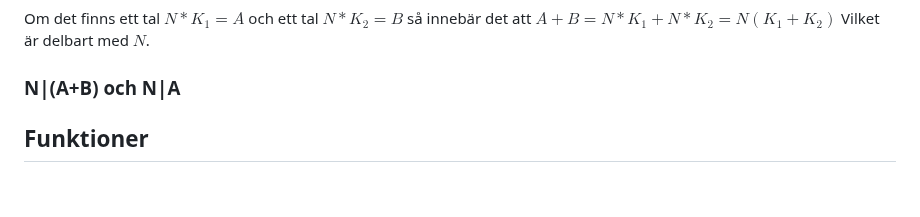
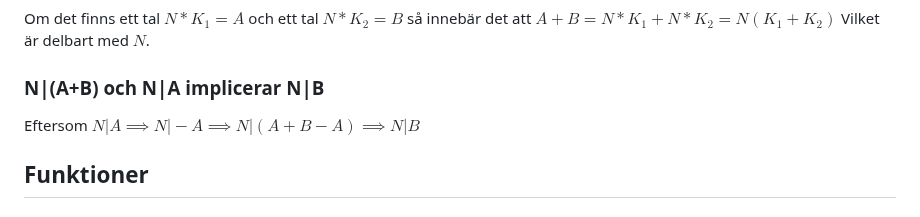
Before and after one commit to FrickTown/ObsidianVaults, a Markdown page: Algebra 1/Tentamen.md, the part around the change. Rendered like a GitHub page.

Commit message:
vault backup: 2025-06-08 16:14:28

```diff
--- a/Algebra 1/Tentamen.md
+++ b/Algebra 1/Tentamen.md
@@ -3,7 +3,8 @@
 Definitionen av att N delar A är att det finns ett tal $K \in \mathbb{Z}$ vilket ger $A = N*K$
 ### N|(A+B)
 Om det finns ett tal $N*K_{1}=A$ och ett tal $N*K_{2}=B$ så innebär det att $A+B = N*K_{1}+N*K_{2} = N(K_{1}+K_{2})$ Vilket är delbart med $N$.
-### N|(A+B) och N|A
+### N|(A+B) och N|A implicerar N|B
+Eftersom $N|A \implies N|-A \implies N|(A+B-A) \implies N|B$
 ## Funktioner
 ### Injektiv
 "No two inputs generate the same output"
```
